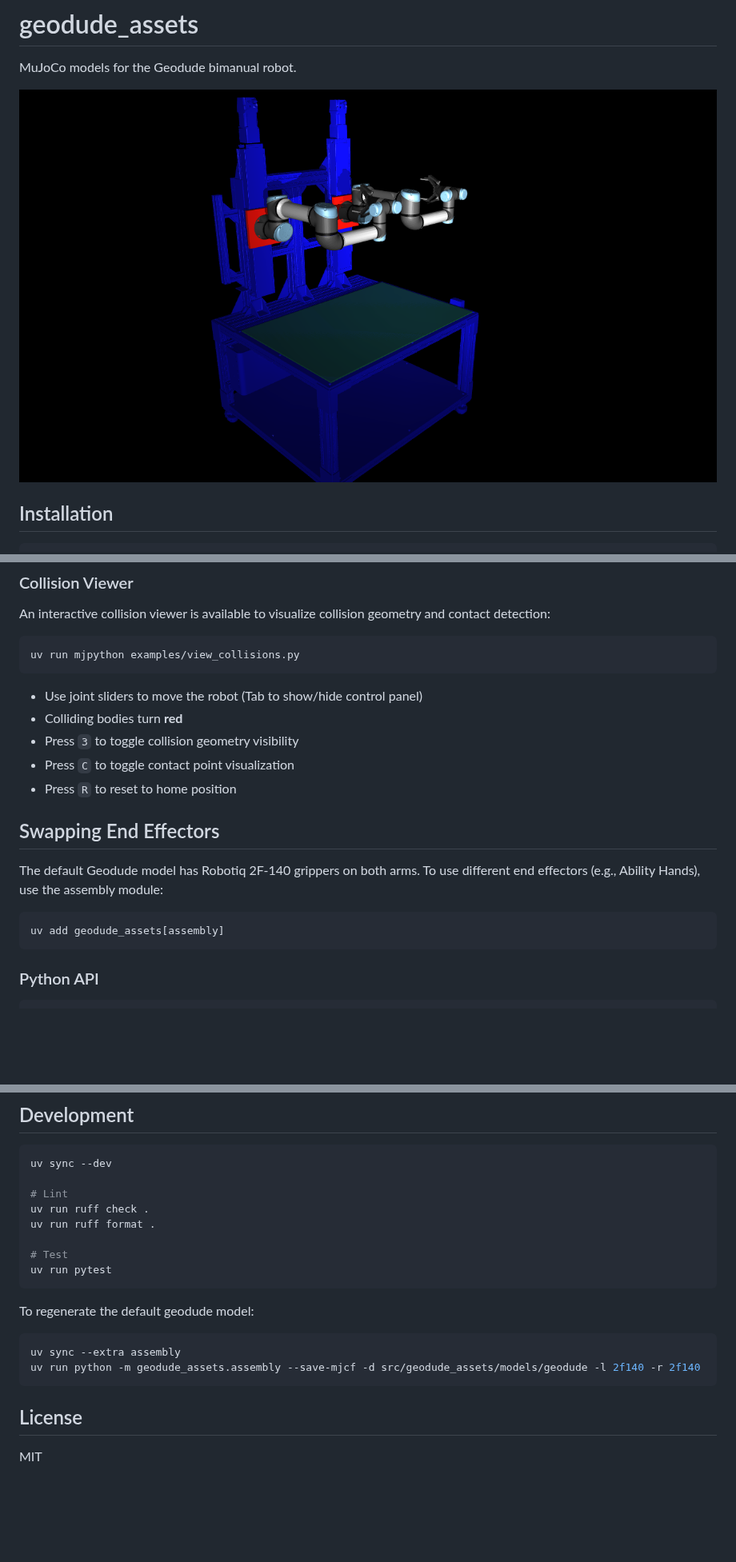
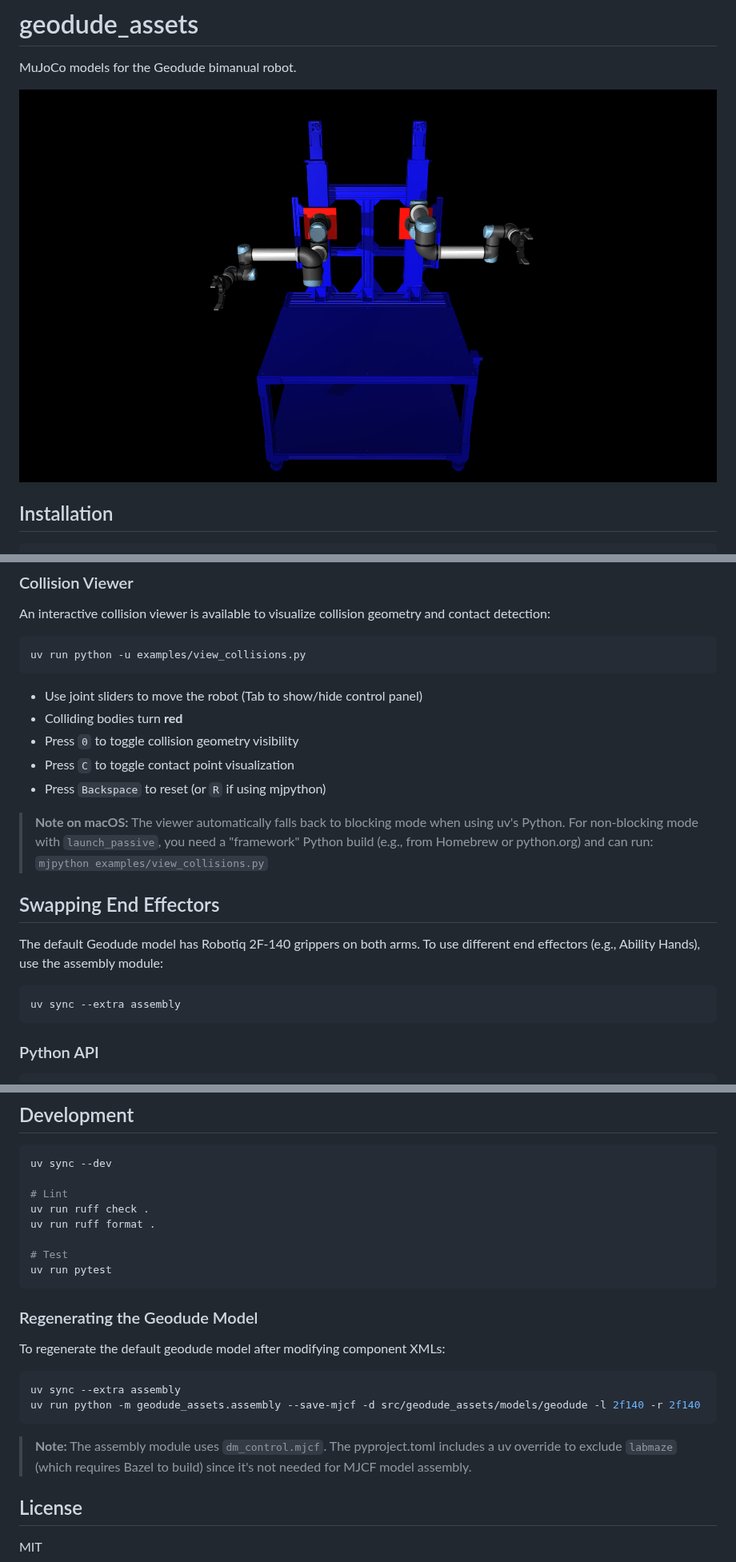
Before and after one commit to personalrobotics/geodude_assets, a Markdown page: README.md, 3 parts joined by grey strips. Shown at 80% size. Rendered like a GitHub page; pictures changed too: geodude.png; blank space fills up the shorter version.

````diff
--- a/README.md
+++ b/README.md
@@ -43,21 +43,23 @@ uv run python -m mujoco.viewer --mjcf="$(uv run python -c 'from geodude_assets i
 
 An interactive collision viewer is available to visualize collision geometry and contact detection:
 ```bash
-uv run mjpython examples/view_collisions.py
+uv run python -u examples/view_collisions.py
 ```
 
 - Use joint sliders to move the robot (Tab to show/hide control panel)
 - Colliding bodies turn **red**
-- Press `3` to toggle collision geometry visibility
+- Press `0` to toggle collision geometry visibility
 - Press `C` to toggle contact point visualization
-- Press `R` to reset to home position
+- Press `Backspace` to reset (or `R` if using mjpython)
+
+> **Note on macOS:** The viewer automatically falls back to blocking mode when using uv's Python. For non-blocking mode with `launch_passive`, you need a "framework" Python build (e.g., from Homebrew or python.org) and can run: `mjpython examples/view_collisions.py`
 
 ## Swapping End Effectors
 
 The default Geodude model has Robotiq 2F-140 grippers on both arms. To use different end effectors (e.g., Ability Hands), use the assembly module:
 
 ```bash
-uv add geodude_assets[assembly]
+uv sync --extra assembly
 ```
 
 ### Python API
@@ -192,12 +194,16 @@ uv run ruff format .
 uv run pytest
 ```
 
-To regenerate the default geodude model:
+### Regenerating the Geodude Model
+
+To regenerate the default geodude model after modifying component XMLs:
 ```bash
 uv sync --extra assembly
 uv run python -m geodude_assets.assembly --save-mjcf -d src/geodude_assets/models/geodude -l 2f140 -r 2f140
 ```
 
+> **Note:** The assembly module uses `dm_control.mjcf`. The pyproject.toml includes a uv override to exclude `labmaze` (which requires Bazel to build) since it's not needed for MJCF model assembly.
+
 ## License
 
 MIT
````
Also changed, not shown: 25 other files.
